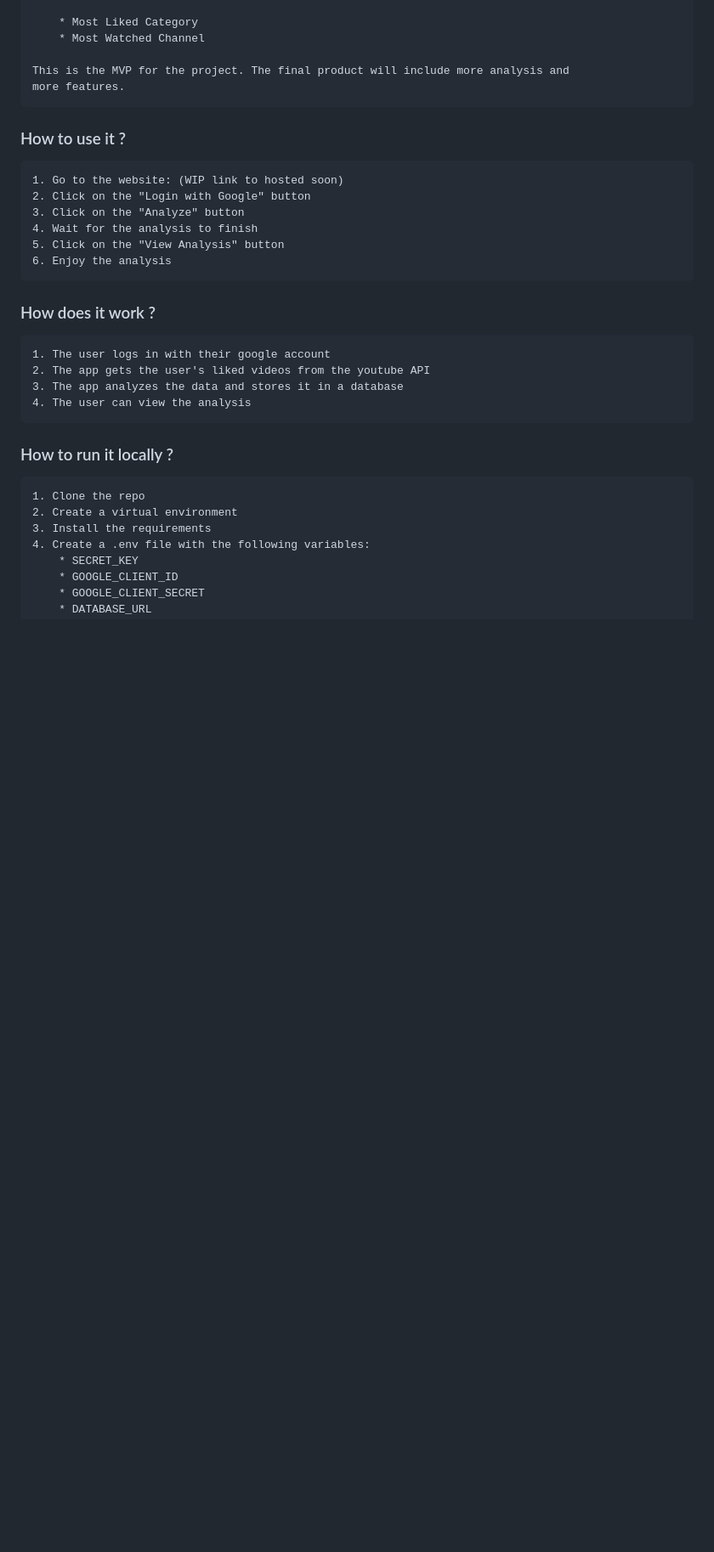
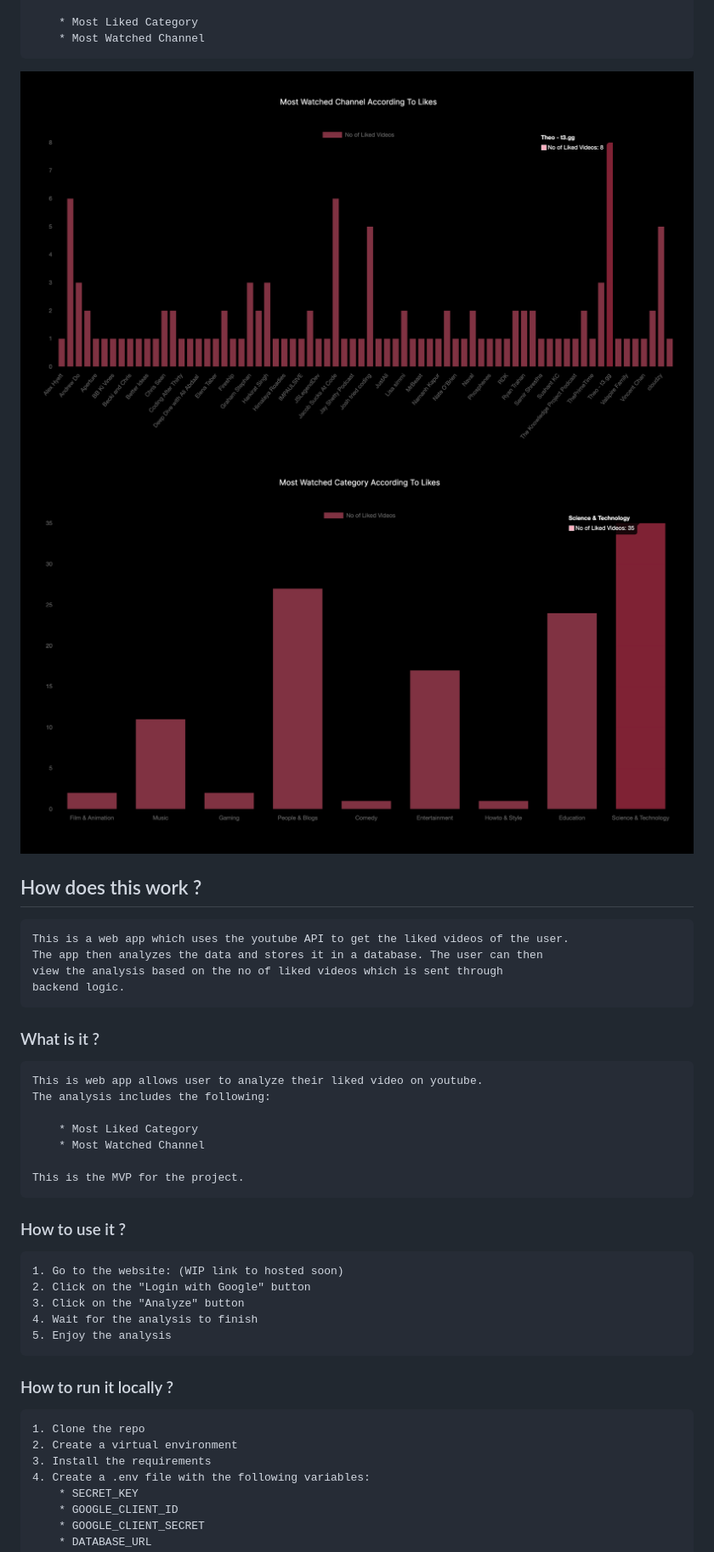
Before and after one commit to realswikarrr/likedvideo_analysis, a Markdown page: README.md, the part around the change printed below. Shown: that part at 85% size. GitHub-like rendering; pictures changed too: screenshots/Analysis1.png (added), screenshots/Analysis2.png (added); blank space fills up the shorter version.

```diff
--- a/README.md
+++ b/README.md
@@ -12,8 +30,25 @@
         * Most Liked Category
         * Most Watched Channel
 
-    This is the MVP for the project. The final product will include more analysis and
-    more features.
+![Analysis Page](./screenshots/Analysis1.png)
+![Analysis Page](./screenshots/Analysis2.png)
+
+## How does this work ?
+
+    This is a web app which uses the youtube API to get the liked videos of the user.
+    The app then analyzes the data and stores it in a database. The user can then
+    view the analysis based on the no of liked videos which is sent through
+    backend logic.
+
+### What is it ?
+
+    This is web app allows user to analyze their liked video on youtube.
+    The analysis includes the following:
+
+        * Most Liked Category
+        * Most Watched Channel
+
+    This is the MVP for the project.
 
 ### How to use it ?
 
@@ -21,15 +56,7 @@
     2. Click on the "Login with Google" button
     3. Click on the "Analyze" button
     4. Wait for the analysis to finish
-    5. Click on the "View Analysis" button
-    6. Enjoy the analysis
-
-### How does it work ?
-
-    1. The user logs in with their google account
-    2. The app gets the user's liked videos from the youtube API
-    3. The app analyzes the data and stores it in a database
-    4. The user can view the analysis
+    5. Enjoy the analysis
 
 ### How to run it locally ?
 
```
Also changed, not shown: other parts of README.md (+24 -6 lines), screenshots/LoggedIn.png (added), screenshots/Login.png (added).
